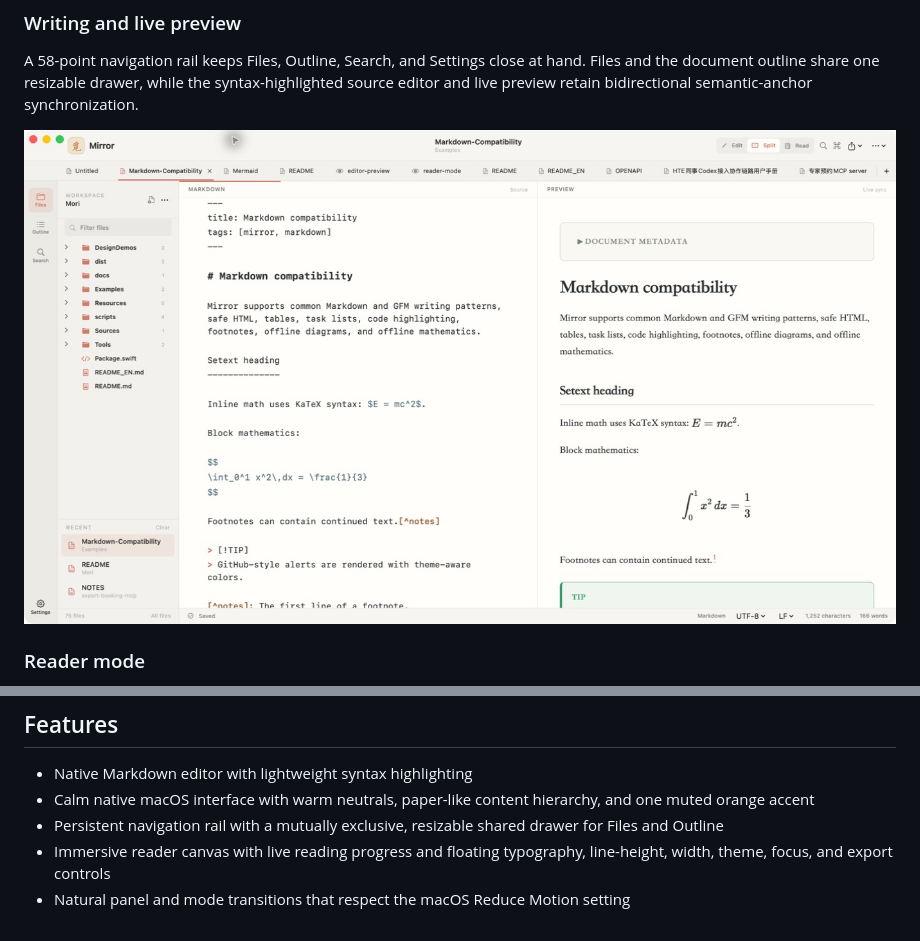
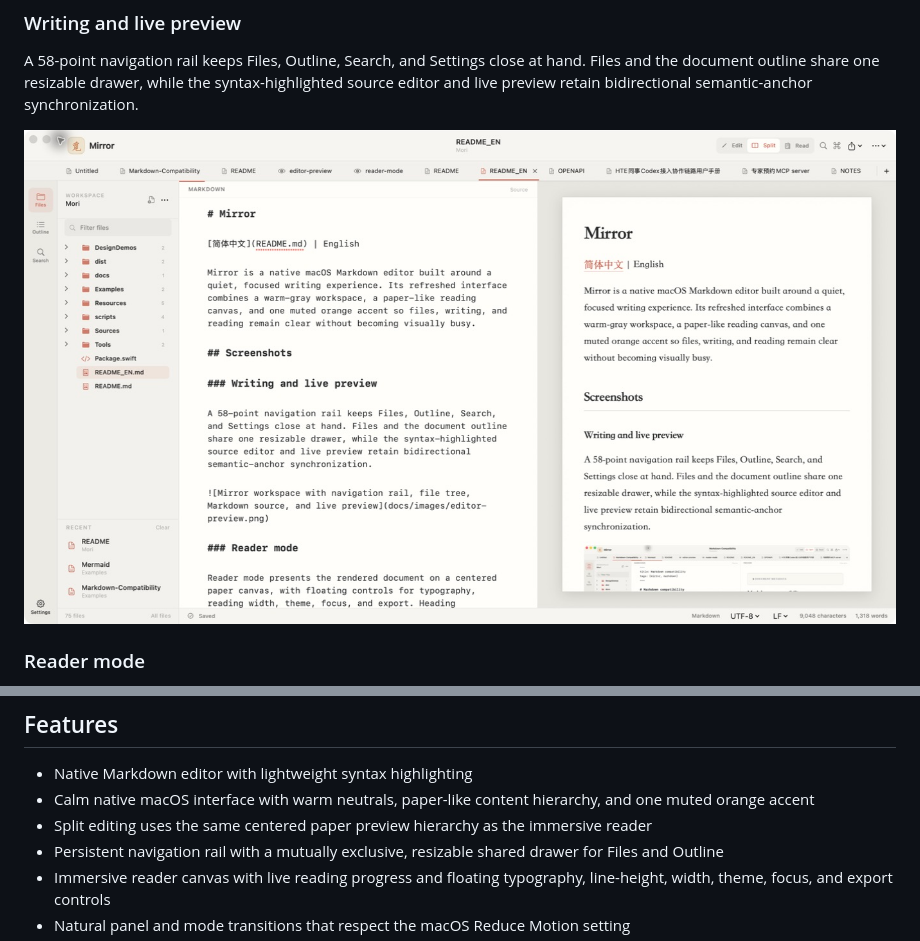
Before and after one commit to BoneInk/Mori, a Markdown page: README_EN.md, 2 parts joined by grey strips. Drawn GitHub-style; pictures changed too: docs/images/editor-preview.png.

Commit message:
Add paper preview to split mode

```diff
--- a/README_EN.md
+++ b/README_EN.md
@@ -28,6 +28,7 @@ Mermaid source renders directly in the preview without a network connection.
 
 - Native Markdown editor with lightweight syntax highlighting
 - Calm native macOS interface with warm neutrals, paper-like content hierarchy, and one muted orange accent
+- Split editing uses the same centered paper preview hierarchy as the immersive reader
 - Persistent navigation rail with a mutually exclusive, resizable shared drawer for Files and Outline
 - Immersive reader canvas with live reading progress and floating typography, line-height, width, theme, focus, and export controls
 - Natural panel and mode transitions that respect the macOS Reduce Motion setting
```
Also changed, not shown: README.md (+1 -0 lines), 1 other file.
